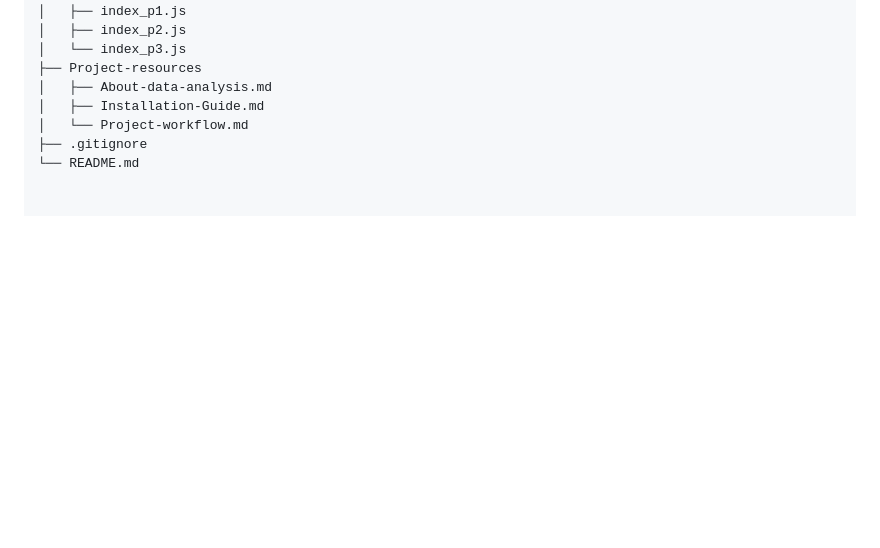
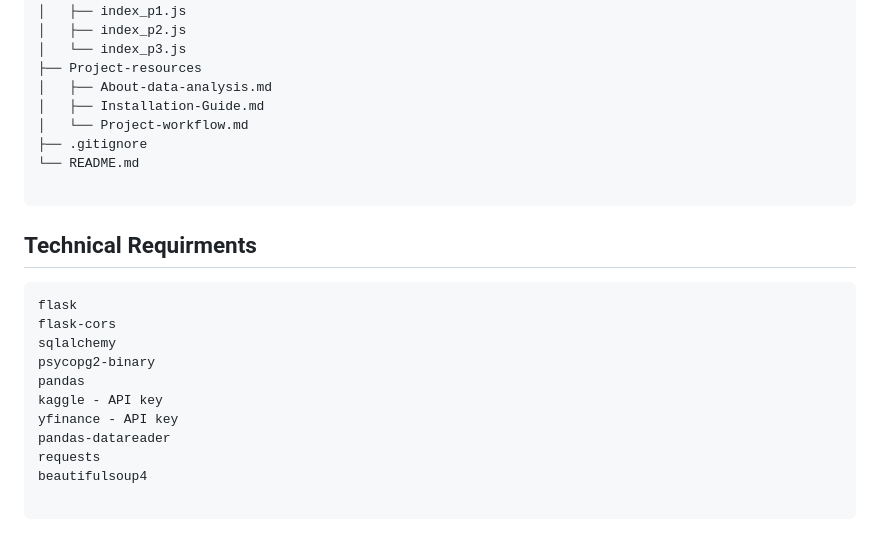
Before and after one commit to Saurabh-Lakhanpal/stocks-dashboard, a Markdown page: README.md, the part around the change. Rendered like a GitHub page; blank space fills up the shorter version.

````diff
--- a/README.md
+++ b/README.md
@@ -200,3 +200,21 @@ Stocks-dashboard
 │   └── Project-workflow.md
 ├── .gitignore
 └── README.md
+
+```
+
+## Technical Requirments
+
+```
+flask
+flask-cors
+sqlalchemy
+psycopg2-binary
+pandas
+kaggle - API key
+yfinance - API key
+pandas-datareader
+requests
+beautifulsoup4
+
+```
````
